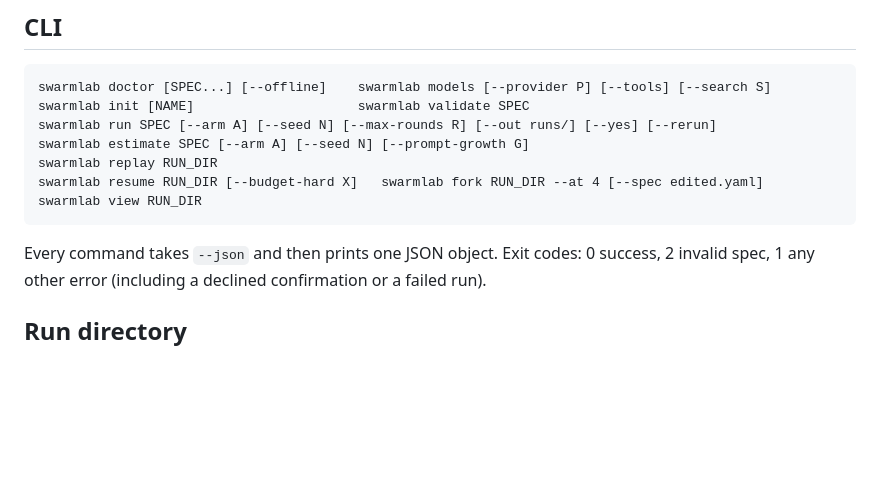
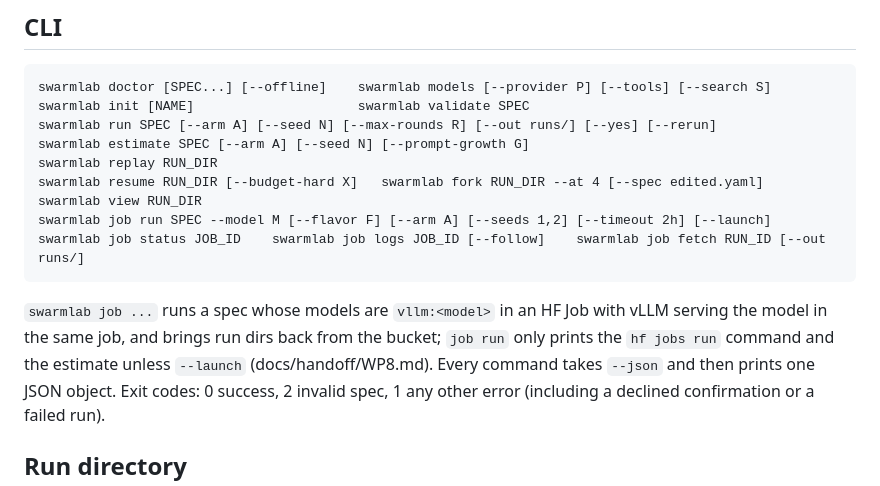
Before and after one commit to huggingface/swarmlab, a Markdown page: README.md, the part around the change. Rendered like a GitHub page; blank space fills up the shorter version.

Commit message:
Add WP8 handoff: launching swarmlab on HF Jobs with vLLM

````diff
--- a/README.md
+++ b/README.md
@@ -100,7 +100,10 @@ swarmlab estimate SPEC [--arm A] [--seed N] [--prompt-growth G]
 swarmlab replay RUN_DIR
 swarmlab resume RUN_DIR [--budget-hard X]   swarmlab fork RUN_DIR --at 4 [--spec edited.yaml]
 swarmlab view RUN_DIR
+swarmlab job run SPEC --model M [--flavor F] [--arm A] [--seeds 1,2] [--timeout 2h] [--launch]
+swarmlab job status JOB_ID    swarmlab job logs JOB_ID [--follow]    swarmlab job fetch RUN_ID [--out runs/]
 ```
+`swarmlab job ...` runs a spec whose models are `vllm:<model>` in an HF Job with vLLM serving the model in the same job, and brings run dirs back from the bucket; `job run` only prints the `hf jobs run` command and the estimate unless `--launch` (docs/handoff/WP8.md).
 Every command takes `--json` and then prints one JSON object. Exit codes: 0 success, 2 invalid spec, 1 any other error (including a declined confirmation or a failed run).
 
 ## Run directory
````
Also changed, not shown: docs/handoff/WP8.md (added, +187 -0 lines).
